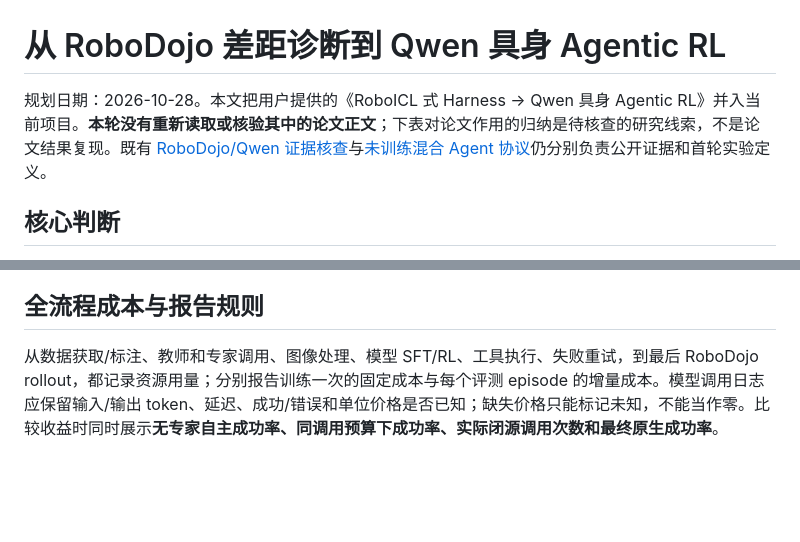
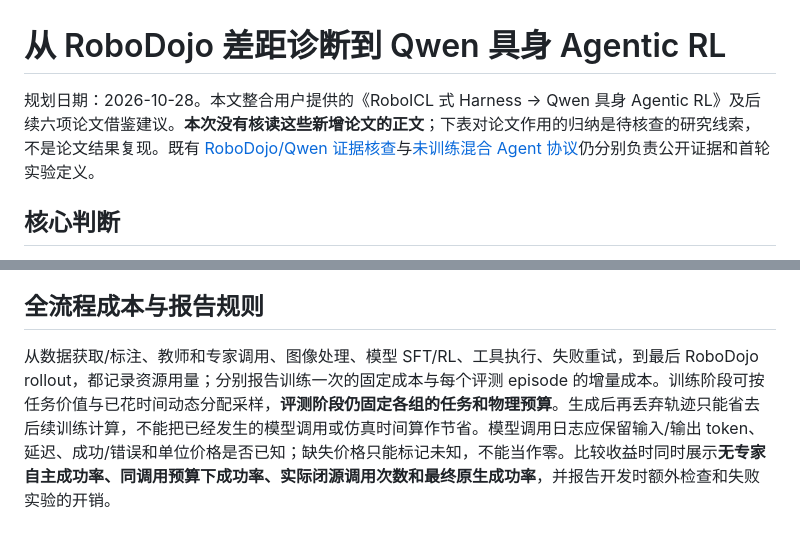
Before and after one commit to quark404/Embodied-Agentic-Intelligence, a Markdown page: research/benchmarks/agentic_rl_roadmap.md, 2 parts joined by grey strips. Rendered like a GitHub page; blank space fills up the shorter version.

```diff
--- a/research/benchmarks/agentic_rl_roadmap.md
+++ b/research/benchmarks/agentic_rl_roadmap.md
@@ -1,6 +1,6 @@
 # 从 RoboDojo 差距诊断到 Qwen 具身 Agentic RL
 
-规划日期：2026-10-28。本文把用户提供的《RoboICL 式 Harness → Qwen 具身 Agentic RL》并入当前项目。**本轮没有重新读取或核验其中的论文正文**；下表对论文作用的归纳是待核查的研究线索，不是论文结果复现。既有 [RoboDojo/Qwen 证据核查](robodojo_qwen.md)与[未训练混合 Agent 协议](mixed_agent_robodojo.md)仍分别负责公开证据和首轮实验定义。
+规划日期：2026-10-28。本文整合用户提供的《RoboICL 式 Harness → Qwen 具身 Agentic RL》及后续六项论文借鉴建议。**本次没有核读这些新增论文的正文**；下表对论文作用的归纳是待核查的研究线索，不是论文结果复现。既有 [RoboDojo/Qwen 证据核查](robodojo_qwen.md)与[未训练混合 Agent 协议](mixed_agent_robodojo.md)仍分别负责公开证据和首轮实验定义。
 
 ## 核心判断
 
@@ -63,4 +67,4 @@ Show-Harness、Robo-Harness K1、AgenticRoboRL、S-Agent 2.0 等可放入第二
 
 ## 全流程成本与报告规则
 
-从数据获取/标注、教师和专家调用、图像处理、模型 SFT/RL、工具执行、失败重试，到最后 RoboDojo rollout，都记录资源用量；分别报告训练一次的固定成本与每个评测 episode 的增量成本。模型调用日志应保留输入/输出 token、延迟、成功/错误和单位价格是否已知；缺失价格只能标记未知，不能当作零。比较收益时同时展示**无专家自主成功率、同调用预算下成功率、实际闭源调用次数和最终原生成功率**。
+从数据获取/标注、教师和专家调用、图像处理、模型 SFT/RL、工具执行、失败重试，到最后 RoboDojo rollout，都记录资源用量；分别报告训练一次的固定成本与每个评测 episode 的增量成本。训练阶段可按任务价值与已花时间动态分配采样，**评测阶段仍固定各组的任务和物理预算**。生成后再丢弃轨迹只能省去后续训练计算，不能把已经发生的模型调用或仿真时间算作节省。模型调用日志应保留输入/输出 token、延迟、成功/错误和单位价格是否已知；缺失价格只能标记未知，不能当作零。比较收益时同时展示**无专家自主成功率、同调用预算下成功率、实际闭源调用次数和最终原生成功率**，并报告开发时额外检查和失败实验的开销。
```
Also changed, not shown: other parts of research/benchmarks/agentic_rl_roadmap.md (+12 -8 lines), docs/任务规划.md (+1 -1 lines).
